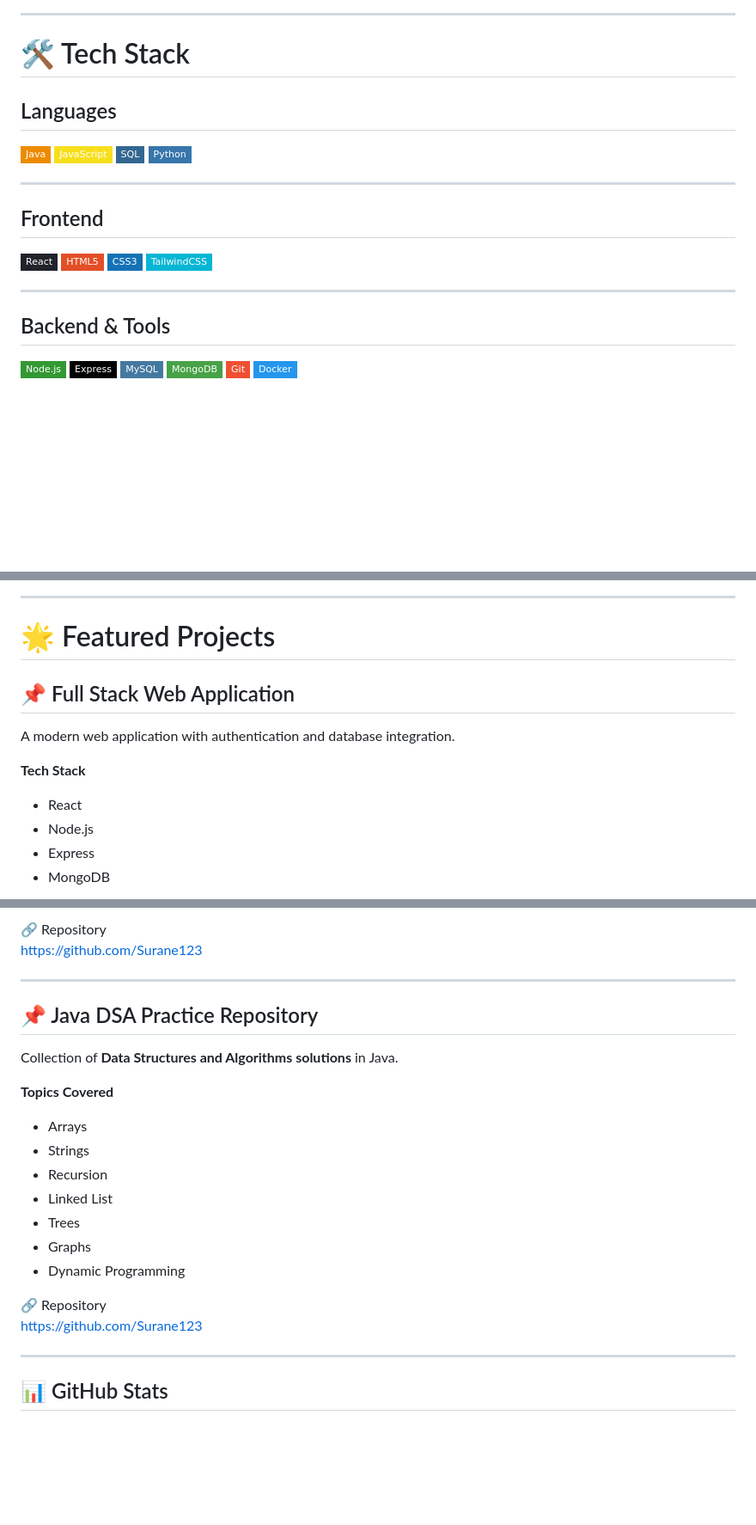
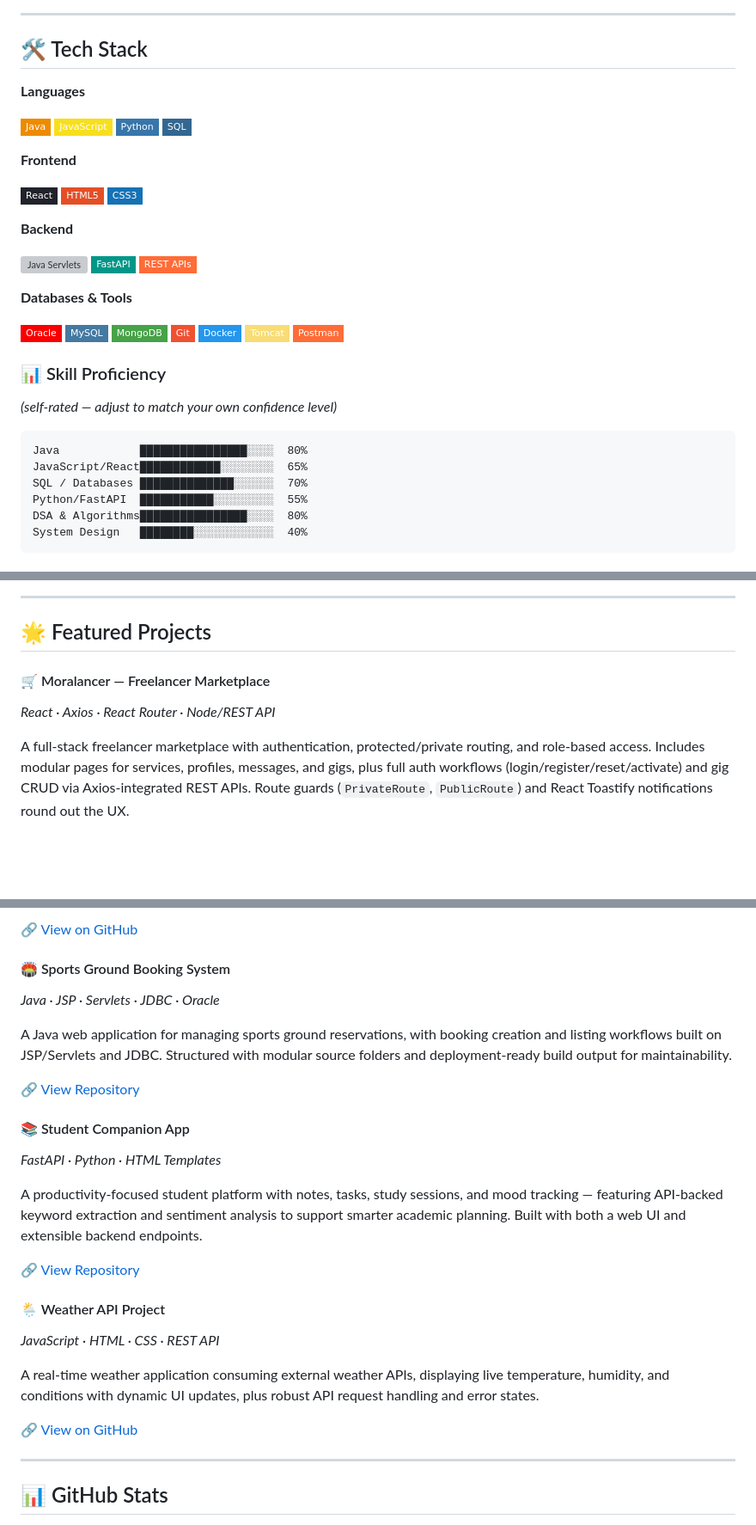
Before and after one commit to Surane123/Surane123, a Markdown page: README.md, 3 parts joined by grey strips. Shown at 86% size. GitHub-like rendering; badges without logos; blank space fills up the shorter version; grey boxes are pictures that could not be loaded.

````diff
--- a/README.md
+++ b/README.md
@@ -36,28 +80,46 @@
 
 ---
 
-# 🛠️ Tech Stack
+## 🛠️ Tech Stack
 
-## Languages
+**Languages**
+
 ![Java](https://img.shields.io/badge/Java-ED8B00?style=flat-square&logo=openjdk&logoColor=white)
 ![JavaScript](https://img.shields.io/badge/JavaScript-F7DF1E?style=flat-square&logo=javascript&logoColor=000)
+![Python](https://img.shields.io/badge/Python-3776AB?style=flat-square&logo=python&logoColor=fff)
 ![SQL](https://img.shields.io/badge/SQL-336791?style=flat-square&logo=postgresql&logoColor=fff)
-![Python](https://img.shields.io/badge/Python-3776AB?style=flat-square&logo=python&logoColor=fff)
 
----
+**Frontend**
 
-## Frontend
 ![React](https://img.shields.io/badge/React-20232A?style=flat-square&logo=react&logoColor=61DAFB)
 ![HTML5](https://img.shields.io/badge/HTML5-E34F26?style=flat-square&logo=html5&logoColor=fff)
 ![CSS3](https://img.shields.io/badge/CSS3-1572B6?style=flat-square&logo=css3&logoColor=fff)
-![TailwindCSS](https://img.shields.io/badge/TailwindCSS-06B6D4?style=flat-square&logo=tailwindcss&logoColor=fff)
 
----
+**Backend**
 
-## Backend & Tools
-![Node.js](https://img.shields.io/badge/Node.js-339933?style=flat-square&logo=node.js&logoColor=fff)
-![Express](https://img.shields.io/badge/Express-000000?style=flat-square&logo=express&logoColor=fff)
+![Java Servlets](https://img.shields.io/badge/JSP%2FServlets-007396?style=flat-square&logo=java&logoColor=white)
+![FastAPI](https://img.shields.io/badge/FastAPI-009688?style=flat-square&logo=fastapi&logoColor=white)
+![REST APIs](https://img.shields.io/badge/REST%20APIs-FF6C37?style=flat-square&logo=postman&logoColor=white)
+
+**Databases & Tools**
+
+![Oracle](https://img.shields.io/badge/Oracle-F80000?style=flat-square&logo=oracle&logoColor=white)
 ![MySQL](https://img.shields.io/badge/MySQL-4479A1?style=flat-square&logo=mysql&logoColor=fff)
 ![MongoDB](https://img.shields.io/badge/MongoDB-47A248?style=flat-square&logo=mongodb&logoColor=fff)
 ![Git](https://img.shields.io/badge/Git-F05032?style=flat-square&logo=git&logoColor=fff)
 ![Docker](https://img.shields.io/badge/Docker-2496ED?style=flat-square&logo=docker&logoColor=fff)
+![Tomcat](https://img.shields.io/badge/Tomcat-F8DC75?style=flat-square&logo=apachetomcat&logoColor=black)
+![Postman](https://img.shields.io/badge/Postman-FF6C37?style=flat-square&logo=postman&logoColor=fff)
+
+### 📊 Skill Proficiency
+*(self-rated — adjust to match your own confidence level)*
+
+```text
+Java            ████████████████░░░░  80%
+JavaScript/React████████████░░░░░░░░  65%
+SQL / Databases ██████████████░░░░░░  70%
+Python/FastAPI  ███████████░░░░░░░░░  55%
+DSA & Algorithms████████████████░░░░  80%
+System Design   ████████░░░░░░░░░░░░  40%
+```
+
@@ -64,14 +141,10 @@
 
 ---
 
-# 🌟 Featured Projects
+## 🌟 Featured Projects
 
-## 📌 Full Stack Web Application
-A modern web application with authentication and database integration.
+#### 🛒 Moralancer — Freelancer Marketplace
+*React · Axios · React Router · Node/REST API*
 
-**Tech Stack**
-- React
-- Node.js
-- Express
-- MongoDB
+A full-stack freelancer marketplace with authentication, protected/private routing, and role-based access. Includes modular pages for services, profiles, messages, and gigs, plus full auth workflows (login/register/reset/activate) and gig CRUD via Axios-integrated REST APIs. Route guards (`PrivateRoute`, `PublicRoute`) and React Toastify notifications round out the UX.
 
@@ -83,26 +159,29 @@ A modern web application with authentication and database integration.
 
-🔗 Repository
-https://github.com/Surane123
+🔗 [View on GitHub](https://github.com/Surane123)
+
+#### 🏟️ Sports Ground Booking System
+*Java · JSP · Servlets · JDBC · Oracle*
+
+A Java web application for managing sports ground reservations, with booking creation and listing workflows built on JSP/Servlets and JDBC. Structured with modular source folders and deployment-ready build output for maintainability.
+
+🔗 [View Repository](https://github.com/Surane123/sports-ground-booking)
+
+#### 📚 Student Companion App
+*FastAPI · Python · HTML Templates*
+
+A productivity-focused student platform with notes, tasks, study sessions, and mood tracking — featuring API-backed keyword extraction and sentiment analysis to support smarter academic planning. Built with both a web UI and extensible backend endpoints.
+
+🔗 [View Repository](https://github.com/Surane123/student_companion_app)
+
+#### 🌦️ Weather API Project
+*JavaScript · HTML · CSS · REST API*
+
+A real-time weather application consuming external weather APIs, displaying live temperature, humidity, and conditions with dynamic UI updates, plus robust API request handling and error states.
+
+🔗 [View on GitHub](https://github.com/Surane123)
 
 ---
 
-## 📌 Java DSA Practice Repository
-Collection of **Data Structures and Algorithms solutions** in Java.
-
-**Topics Covered**
-
-- Arrays
-- Strings
-- Recursion
-- Linked List
-- Trees
-- Graphs
-- Dynamic Programming
-
-🔗 Repository
-https://github.com/Surane123
-
----
 ## 📊 GitHub Stats
 
 <div align="center">
````
Also changed, not shown: other parts of README.md (+121 -45 lines).
